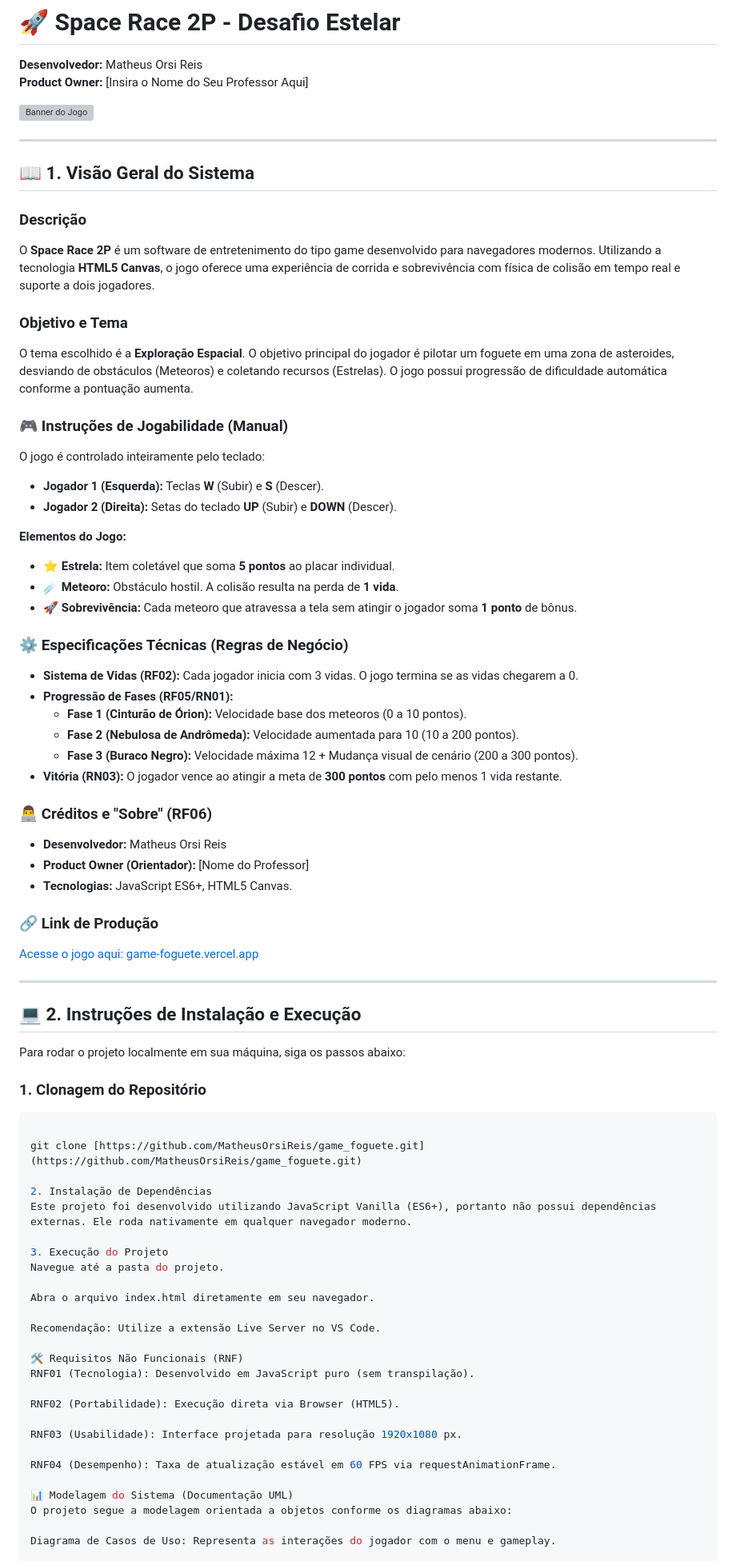
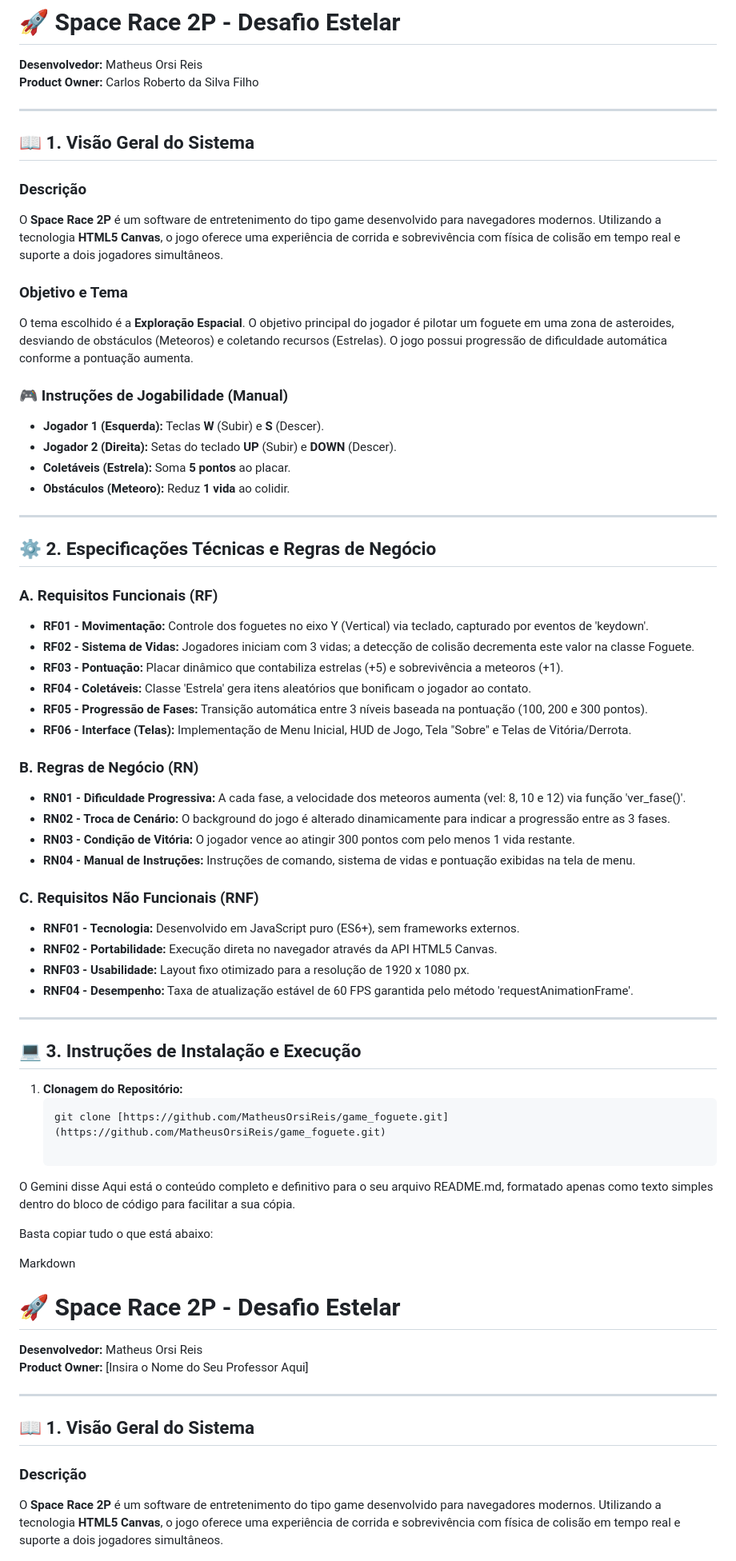
Before and after one commit to MatheusOrsiReis/game_foguete, a Markdown page: README.md, the part around one of its changes. Shown at 80% size. Rendered like a GitHub page; grey boxes are pictures that could not be loaded.

````diff
--- a/README.md
+++ b/README.md
@@ -1,78 +1,71 @@
 # 🚀 Space Race 2P - Desafio Estelar
 
 **Desenvolvedor:** Matheus Orsi Reis
-**Product Owner:** [Insira o Nome do Seu Professor Aqui]
-
-![Banner do Jogo](https://game-foguete.vercel.app/img/fundo1.png)
+**Product Owner:** Carlos Roberto da Silva Filho
 
 ---
 
 ## 📖 1. Visão Geral do Sistema
 
 ### Descrição
-O **Space Race 2P** é um software de entretenimento do tipo game desenvolvido para navegadores modernos. Utilizando a tecnologia **HTML5 Canvas**, o jogo oferece uma experiência de corrida e sobrevivência com física de colisão em tempo real e suporte a dois jogadores.
+O **Space Race 2P** é um software de entretenimento do tipo game desenvolvido para navegadores modernos. Utilizando a tecnologia **HTML5 Canvas**, o jogo oferece uma experiência de corrida e sobrevivência com física de colisão em tempo real e suporte a dois jogadores simultâneos.
 
 ### Objetivo e Tema
 O tema escolhido é a **Exploração Espacial**. O objetivo principal do jogador é pilotar um foguete em uma zona de asteroides, desviando de obstáculos (Meteoros) e coletando recursos (Estrelas). O jogo possui progressão de dificuldade automática conforme a pontuação aumenta.
 
 ### 🎮 Instruções de Jogabilidade (Manual)
-O jogo é controlado inteiramente pelo teclado:
 * **Jogador 1 (Esquerda):** Teclas **W** (Subir) e **S** (Descer).
 * **Jogador 2 (Direita):** Setas do teclado **UP** (Subir) e **DOWN** (Descer).
-
-**Elementos do Jogo:**
-* ⭐ **Estrela:** Item coletável que soma **5 pontos** ao placar individual.
-* ☄️ **Meteoro:** Obstáculo hostil. A colisão resulta na perda de **1 vida**.
-* 🚀 **Sobrevivência:** Cada meteoro que atravessa a tela sem atingir o jogador soma **1 ponto** de bônus.
-
-### ⚙️ Especificações Técnicas (Regras de Negócio)
-* **Sistema de Vidas (RF02):** Cada jogador inicia com 3 vidas. O jogo termina se as vidas chegarem a 0.
-* **Progressão de Fases (RF05/RN01):**
-    * **Fase 1 (Cinturão de Órion):** Velocidade base dos meteoros (0 a 10 pontos).
-    * **Fase 2 (Nebulosa de Andrômeda):** Velocidade aumentada para 10 (10 a 200 pontos).
-    * **Fase 3 (Buraco Negro):** Velocidade máxima 12 + Mudança visual de cenário (200 a 300 pontos).
-* **Vitória (RN03):** O jogador vence ao atingir a meta de **300 pontos** com pelo menos 1 vida restante.
-
-### 👨‍💻 Créditos e "Sobre" (RF06)
-* **Desenvolvedor:** Matheus Orsi Reis
-* **Product Owner (Orientador):** [Nome do Professor]
-* **Tecnologias:** JavaScript ES6+, HTML5 Canvas.
-
-### 🔗 Link de Produção
-[Acesse o jogo aqui: game-foguete.vercel.app](https://game-foguete.vercel.app/index.html)
+* **Coletáveis (Estrela):** Soma **5 pontos** ao placar.
+* **Obstáculos (Meteoro):** Reduz **1 vida** ao colidir.
 
 ---
 
-## 💻 2. Instruções de Instalação e Execução
+## ⚙️ 2. Especificações Técnicas e Regras de Negócio
 
-Para rodar o projeto localmente em sua máquina, siga os passos abaixo:
+### A. Requisitos Funcionais (RF)
+* **RF01 - Movimentação:** Controle dos foguetes no eixo Y (Vertical) via teclado, capturado por eventos de 'keydown'.
+* **RF02 - Sistema de Vidas:** Jogadores iniciam com 3 vidas; a detecção de colisão decrementa este valor na classe Foguete.
+* **RF03 - Pontuação:** Placar dinâmico que contabiliza estrelas (+5) e sobrevivência a meteoros (+1).
+* **RF04 - Coletáveis:** Classe 'Estrela' gera itens aleatórios que bonificam o jogador ao contato.
+* **RF05 - Progressão de Fases:** Transição automática entre 3 níveis baseada na pontuação (100, 200 e 300 pontos).
+* **RF06 - Interface (Telas):** Implementação de Menu Inicial, HUD de Jogo, Tela "Sobre" e Telas de Vitória/Derrota.
 
-### 1. Clonagem do Repositório
-```bash
+### B. Regras de Negócio (RN)
+* **RN01 - Dificuldade Progressiva:** A cada fase, a velocidade dos meteoros aumenta (vel: 8, 10 e 12) via função 'ver_fase()'.
+* **RN02 - Troca de Cenário:** O background do jogo é alterado dinamicamente para indicar a progressão entre as 3 fases.
+* **RN03 - Condição de Vitória:** O jogador vence ao atingir 300 pontos com pelo menos 1 vida restante.
+* **RN04 - Manual de Instruções:** Instruções de comando, sistema de vidas e pontuação exibidas na tela de menu.
 
-git clone [https://github.com/MatheusOrsiReis/game_foguete.git](https://github.com/MatheusOrsiReis/game_foguete.git)
+### C. Requisitos Não Funcionais (RNF)
+* **RNF01 - Tecnologia:** Desenvolvido em JavaScript puro (ES6+), sem frameworks externos.
+* **RNF02 - Portabilidade:** Execução direta no navegador através da API HTML5 Canvas.
+* **RNF03 - Usabilidade:** Layout fixo otimizado para a resolução de 1920 x 1080 px.
+* **RNF04 - Desempenho:** Taxa de atualização estável de 60 FPS garantida pelo método 'requestAnimationFrame'.
 
-2. Instalação de Dependências
-Este projeto foi desenvolvido utilizando JavaScript Vanilla (ES6+), portanto não possui dependências externas. Ele roda nativamente em qualquer navegador moderno.
+---
 
-3. Execução do Projeto
-Navegue até a pasta do projeto.
+## 💻 3. Instruções de Instalação e Execução
 
-Abra o arquivo index.html diretamente em seu navegador.
+1. **Clonagem do Repositório:**
+   ```bash
+   git clone [https://github.com/MatheusOrsiReis/game_foguete.git](https://github.com/MatheusOrsiReis/game_foguete.git)
 
-Recomendação: Utilize a extensão Live Server no VS Code.
+O Gemini disse
+Aqui está o conteúdo completo e definitivo para o seu arquivo README.md, formatado apenas como texto simples dentro do bloco de código para facilitar a sua cópia.
 
-🛠️ Requisitos Não Funcionais (RNF)
-RNF01 (Tecnologia): Desenvolvido em JavaScript puro (sem transpilação).
+Basta copiar tudo o que está abaixo:
 
-RNF02 (Portabilidade): Execução direta via Browser (HTML5).
+Markdown
+# 🚀 Space Race 2P - Desafio Estelar
 
-RNF03 (Usabilidade): Interface projetada para resolução 1920x1080 px.
+**Desenvolvedor:** Matheus Orsi Reis
+**Product Owner:** [Insira o Nome do Seu Professor Aqui]
 
-RNF04 (Desempenho): Taxa de atualização estável em 60 FPS via requestAnimationFrame.
+---
 
-📊 Modelagem do Sistema (Documentação UML)
-O projeto segue a modelagem orientada a objetos conforme os diagramas abaixo:
+## 📖 1. Visão Geral do Sistema
 
-Diagrama de Casos de Uso: Representa as interações do jogador com o menu e gameplay.
+### Descrição
+O **Space Race 2P** é um software de entretenimento do tipo game desenvolvido para navegadores modernos. Utilizando a tecnologia **HTML5 Canvas**, o jogo oferece uma experiência de corrida e sobrevivência com física de colisão em tempo real e suporte a dois jogadores simultâneos.
 
````
Also changed, not shown: other parts of README.md (+54 -2 lines).
